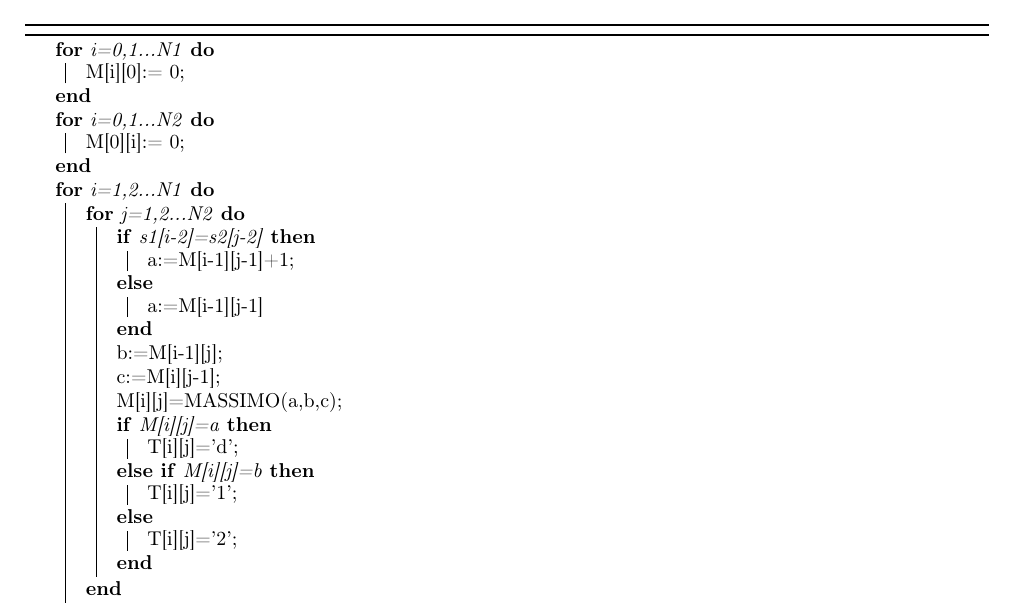
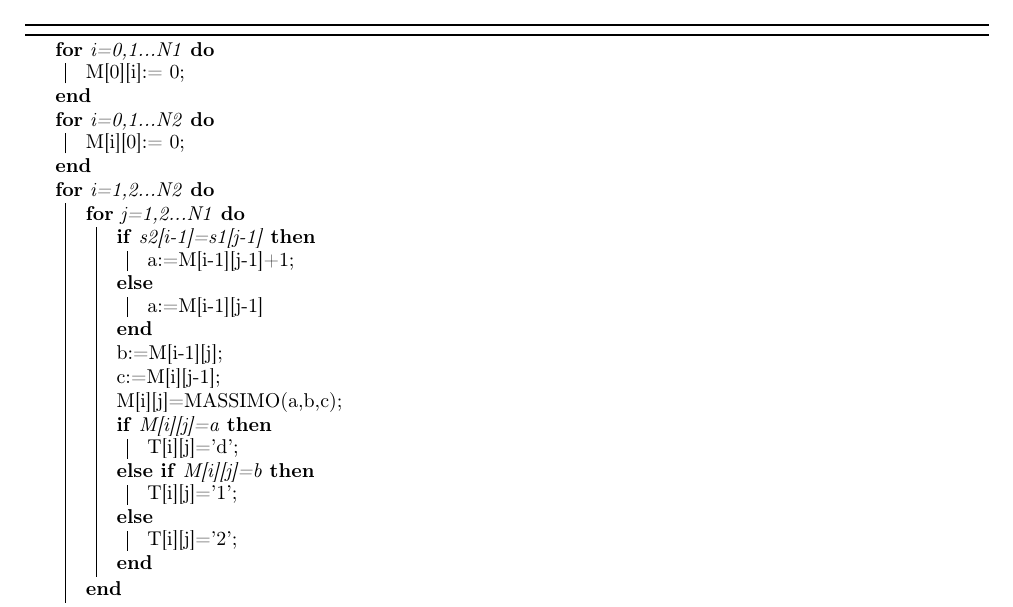
Before and after one commit to mlazze/progetto-algoritmi2014, a LaTeX document (rel.tex): part of page 10 of 10, cut so that both start at the same text. Compiled offline with pdfLaTeX.

Commit message:
fixed similarita

```diff
--- a/rel.tex
+++ b/rel.tex
@@ -357,12 +357,12 @@ In questo modo si sfrutta la programmazione dinamica, in quanto la risoluzione d
 
 \begin{algorithm}[H]
 \For{i=0,1...N1}{
+M[0][i]:= 0;}
+\For{i=0,1...N2}{
 M[i][0]:= 0;}
-\For{i=0,1...N2}{
-M[0][i]:= 0;}
-\For{i=1,2...N1}{
-\For{j=1,2...N2}{
-\eIf{s1[i-2]=s2[j-2]}{a:=M[i-1][j-1]+1;}{a:=M[i-1][j-1]}
+\For{i=1,2...N2}{
+\For{j=1,2...N1}{
+\eIf{s2[i-1]=s1[j-1]}{a:=M[i-1][j-1]+1;}{a:=M[i-1][j-1]}
 b:=M[i-1][j]\;
 c:=M[i][j-1]\;
 M[i][j]=MASSIMO(a,b,c)\;
```
Also changed, not shown: rel.pdf, 1 other file.
